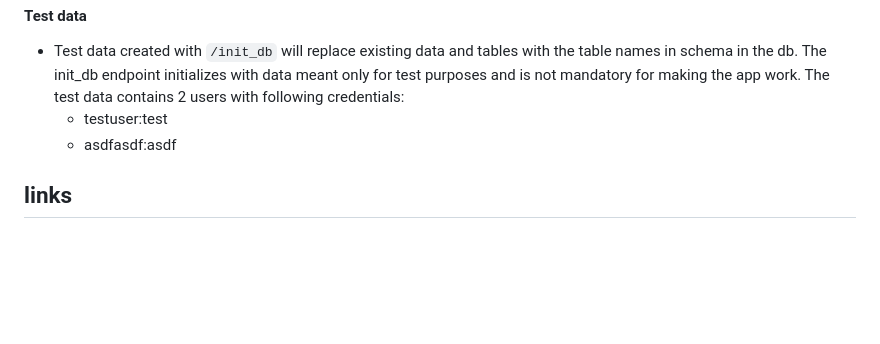
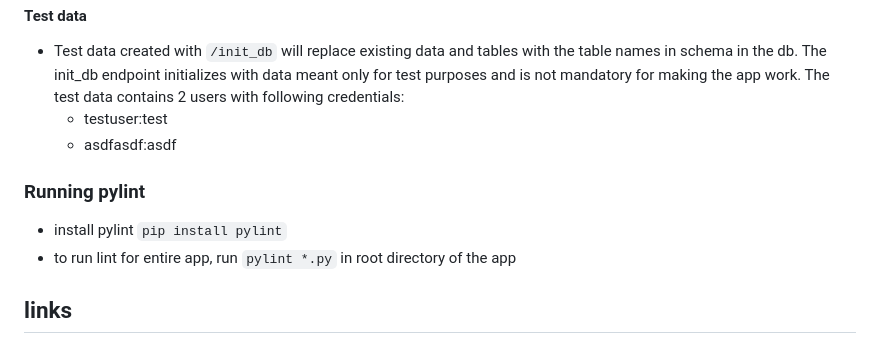
Before and after one commit to hurbios/gym-logger, a Markdown page: README.md, the part around the change. GitHub-like rendering; blank space fills up the shorter version.

Commit message:
add pylint instructions

```diff
--- a/README.md
+++ b/README.md
@@ -85,6 +85,10 @@ The application can be quit with `ctrl + c` and the virtual environment can be e
   - testuser:test
   - asdfasdf:asdf
 
+### Running pylint
+- install pylint `pip install pylint`
+- to run lint for entire app, run `pylint *.py` in root directory of the app
+
 ## links
 - Icons from google fonts: https://fonts.google.com/
 - Styles from bootstrap: https://getbootstrap.com
```
